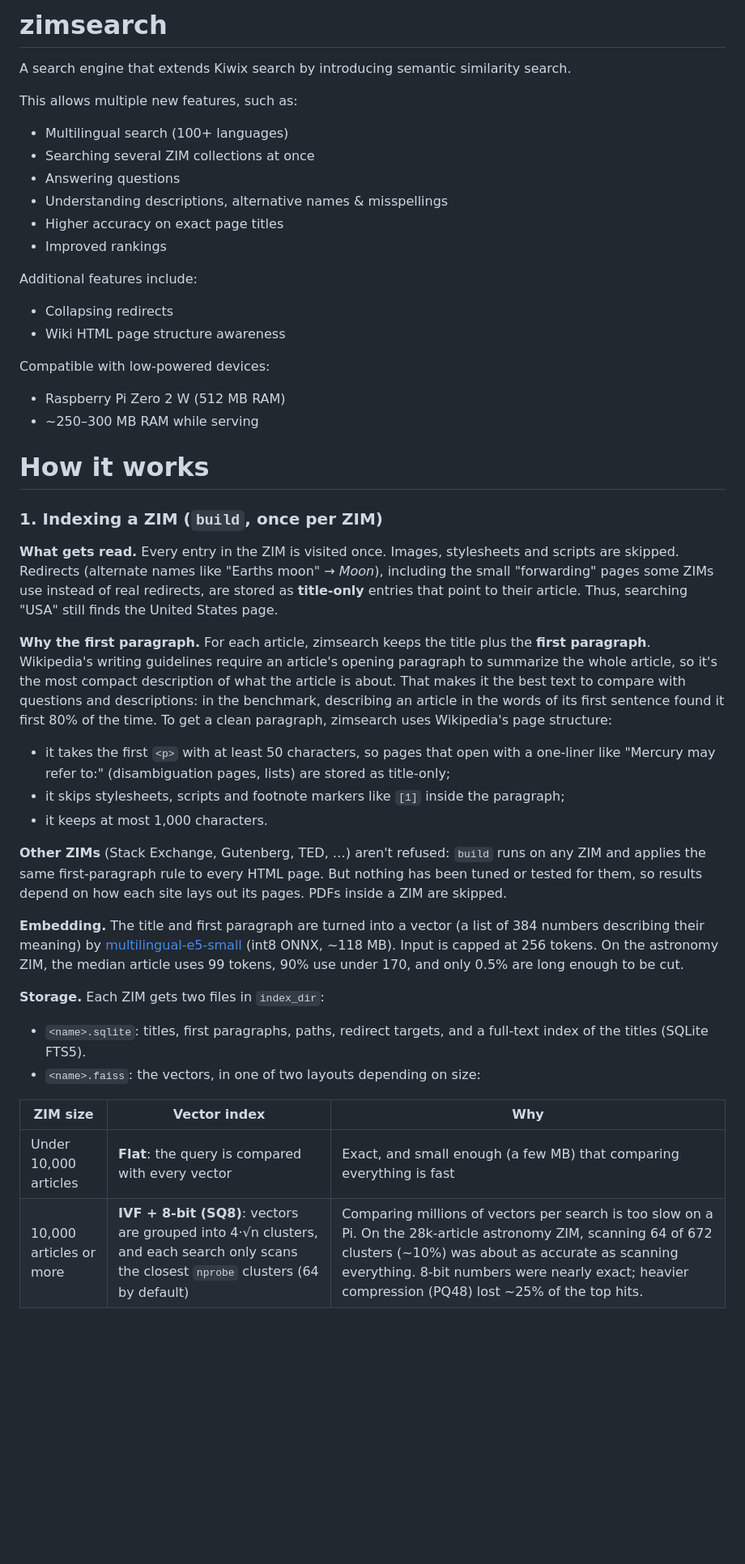
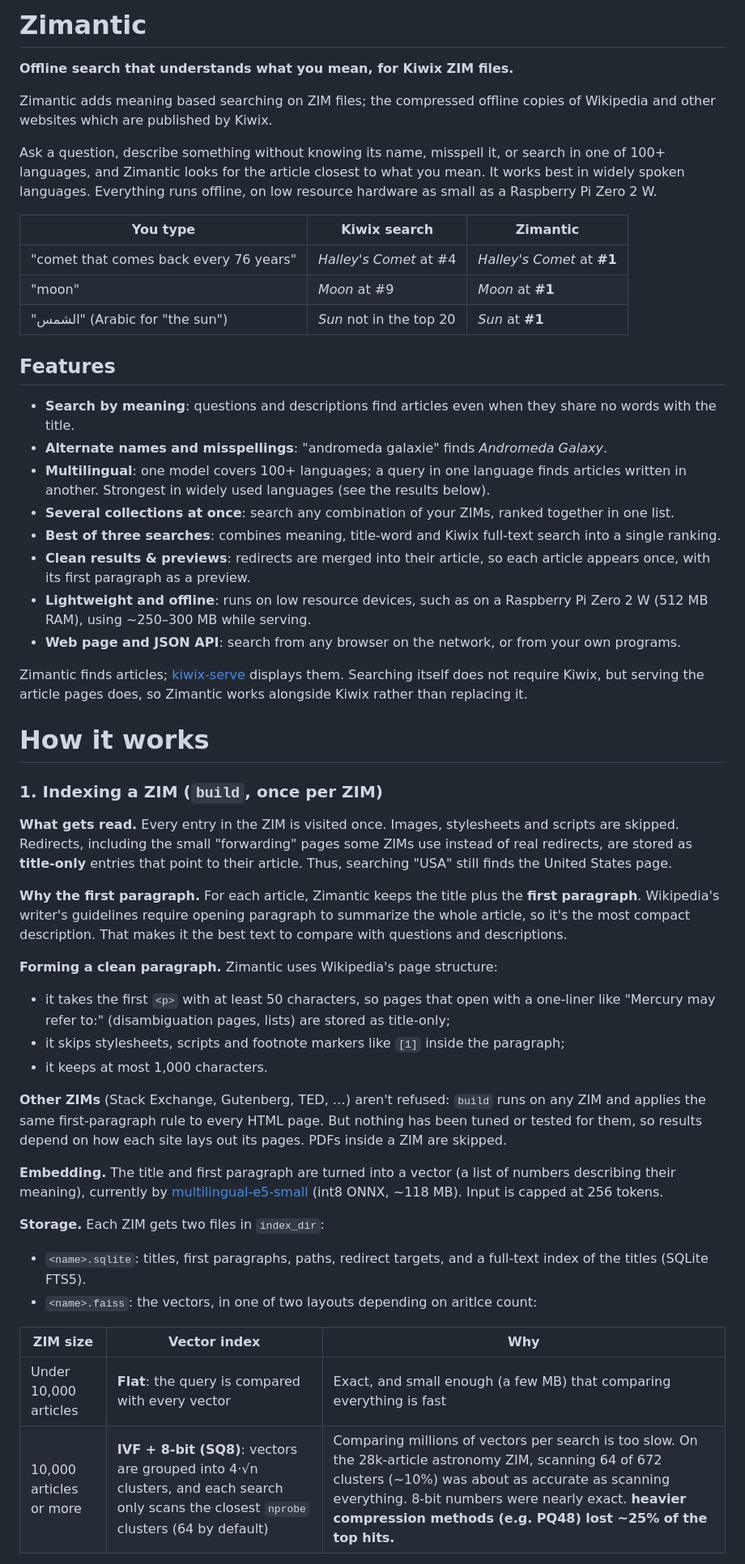
Before and after one commit to OscSanto/zimantic, a Markdown page: README.md, the part around one of its changes. Shown at 81% size. Rendered like a GitHub page; blank space fills up the shorter version.

```diff
--- a/README.md
+++ b/README.md
@@ -1,36 +1,48 @@
-# zimsearch
-A search engine that extends Kiwix search by introducing semantic similarity search.
+# Zimantic
 
-This allows multiple new features, such as:
-- Multilingual search (100+ languages)
-- Searching several ZIM collections at once
-- Answering questions
-- Understanding descriptions, alternative names & misspellings
-- Higher accuracy on exact page titles
-- Improved rankings
+**Offline search that understands what you mean, for Kiwix ZIM files.**
 
-Additional features include:
-- Collapsing redirects
-- Wiki HTML page structure awareness
+Zimantic adds meaning based searching on ZIM files; the compressed offline copies of Wikipedia and other websites which are published by Kiwix.
 
-Compatible with low-powered devices:
-- Raspberry Pi Zero 2 W (512 MB RAM)
-- ~250–300 MB RAM while serving
+Ask a question, describe something without knowing its name, misspell it, or search in one of 100+ languages, and Zimantic looks for the article closest to what you mean. It works best in widely spoken languages. Everything runs offline, on low resource hardware as small
+as a Raspberry Pi Zero 2 W.
+
+| You type | Kiwix search | Zimantic |
+|---|---|---|
+| "comet that comes back every 76 years" | *Halley's Comet* at #4 | *Halley's Comet* at **#1** |
+| "moon" | *Moon* at #9 | *Moon* at **#1** |
+| "الشمس" (Arabic for "the sun") | *Sun* not in the top 20 | *Sun* at **#1** |
+
+## Features
+
+- **Search by meaning**: questions and descriptions find articles even when they share no words with the title.
+- **Alternate names and misspellings**: "andromeda galaxie" finds *Andromeda Galaxy*.
+- **Multilingual**: one model covers 100+ languages; a query in one language finds articles written in another.
+  Strongest in widely used languages (see the results below).
+- **Several collections at once**: search any combination of your ZIMs, ranked together in one list.
+- **Best of three searches**: combines meaning, title-word and Kiwix full-text search into a single ranking.
+- **Clean results & previews**: redirects are merged into their article, so each article appears once, with its first paragraph as a preview.
+- **Lightweight and offline**: runs on low resource devices, such as on a Raspberry Pi Zero 2 W (512 MB RAM), using ~250–300 MB while serving.
+- **Web page and JSON API**: search from any browser on the network, or from your own programs.
+
+Zimantic finds articles; [kiwix-serve](https://kiwix.org/en/applications/) displays them. Searching itself does not
+require Kiwix, but serving the article pages does, so Zimantic works alongside Kiwix rather than replacing it.
 
 # How it works
 
 ### 1. Indexing a ZIM (`build`, once per ZIM)
 
 **What gets read.** Every entry in the ZIM is visited once. Images, stylesheets and scripts are skipped.
-Redirects (alternate names like "Earths moon" → *Moon*), including the small "forwarding" pages some
+Redirects, including the small "forwarding" pages some
 ZIMs use instead of real redirects, are stored as **title-only** entries that point to their article.
 Thus, searching "USA" still finds the United States page.
 
-**Why the first paragraph.** For each article, zimsearch keeps the title plus the **first paragraph**.
-Wikipedia's writing guidelines require an article's opening paragraph to summarize the whole article, so it's the
-most compact description of what the article is about. That makes it the best text to compare with
-questions and descriptions: in the benchmark, describing an article in the words of its first sentence found it first 80% of the time.
-To get a clean paragraph, zimsearch uses Wikipedia's page structure:
+**Why the first paragraph.** For each article, Zimantic keeps the title plus the **first paragraph**.
+Wikipedia's writer's guidelines require opening paragraph to summarize the whole article, so it's the
+most compact description. That makes it the best text to compare with
+questions and descriptions.
+
+**Forming a clean paragraph.** Zimantic uses Wikipedia's page structure:
 - it takes the first `<p>` with at least 50 characters, so pages that open with a one-liner like
   "Mercury may refer to:" (disambiguation pages, lists) are stored as title-only;
 - it skips stylesheets, scripts and footnote markers like `[1]` inside the paragraph;
@@ -40,17 +52,16 @@ To get a clean paragraph, zimsearch uses Wikipedia's page structure:
 first-paragraph rule to every HTML page. But nothing has been tuned or tested for them, so results depend on how
 each site lays out its pages. PDFs inside a ZIM are skipped.
 
-**Embedding.** The title and first paragraph are turned into a vector (a list of 384 numbers describing their meaning) by
+**Embedding.** The title and first paragraph are turned into a vector (a list of numbers describing their meaning), currently by
 [multilingual-e5-small](https://huggingface.co/intfloat/multilingual-e5-small) (int8 ONNX, ~118 MB).
-Input is capped at 256 tokens. On the astronomy ZIM, the median article uses 99 tokens, 90% use under 170, and only
-0.5% are long enough to be cut.
+Input is capped at 256 tokens.
 
 **Storage.** Each ZIM gets two files in `index_dir`:
 - `<name>.sqlite`: titles, first paragraphs, paths, redirect targets, and a full-text index of the titles (SQLite FTS5).
-- `<name>.faiss`: the vectors, in one of two layouts depending on size:
+- `<name>.faiss`: the vectors, in one of two layouts depending on aritlce count:
 
 | ZIM size | Vector index | Why |
 |---|---|---|
 | Under 10,000 articles | **Flat**: the query is compared with every vector | Exact, and small enough (a few MB) that comparing everything is fast |
-| 10,000 articles or more | **IVF + 8-bit (SQ8)**: vectors are grouped into 4·√n clusters, and each search only scans the closest `nprobe` clusters (64 by default) | Comparing millions of vectors per search is too slow on a Pi. On the 28k-article astronomy ZIM, scanning 64 of 672 clusters (~10%) was about as accurate as scanning everything. 8-bit numbers were nearly exact; heavier compression (PQ48) lost ~25% of the top hits. |
+| 10,000 articles or more | **IVF + 8-bit (SQ8)**: vectors are grouped into 4·√n clusters, and each search only scans the closest `nprobe` clusters (64 by default) | Comparing millions of vectors per search is too slow. On the 28k-article astronomy ZIM, scanning 64 of 672 clusters (~10%) was about as accurate as scanning everything. 8-bit numbers were nearly exact. **heavier compression methods (e.g. PQ48) lost ~25% of the top hits.** |
 
```
Also changed, not shown: other parts of README.md (+68 -43 lines), docs/images/0-scorecard.png, docs/images/1-questions.png, docs/images/2-names.png, docs/images/3-languages.png, 9 other files.
